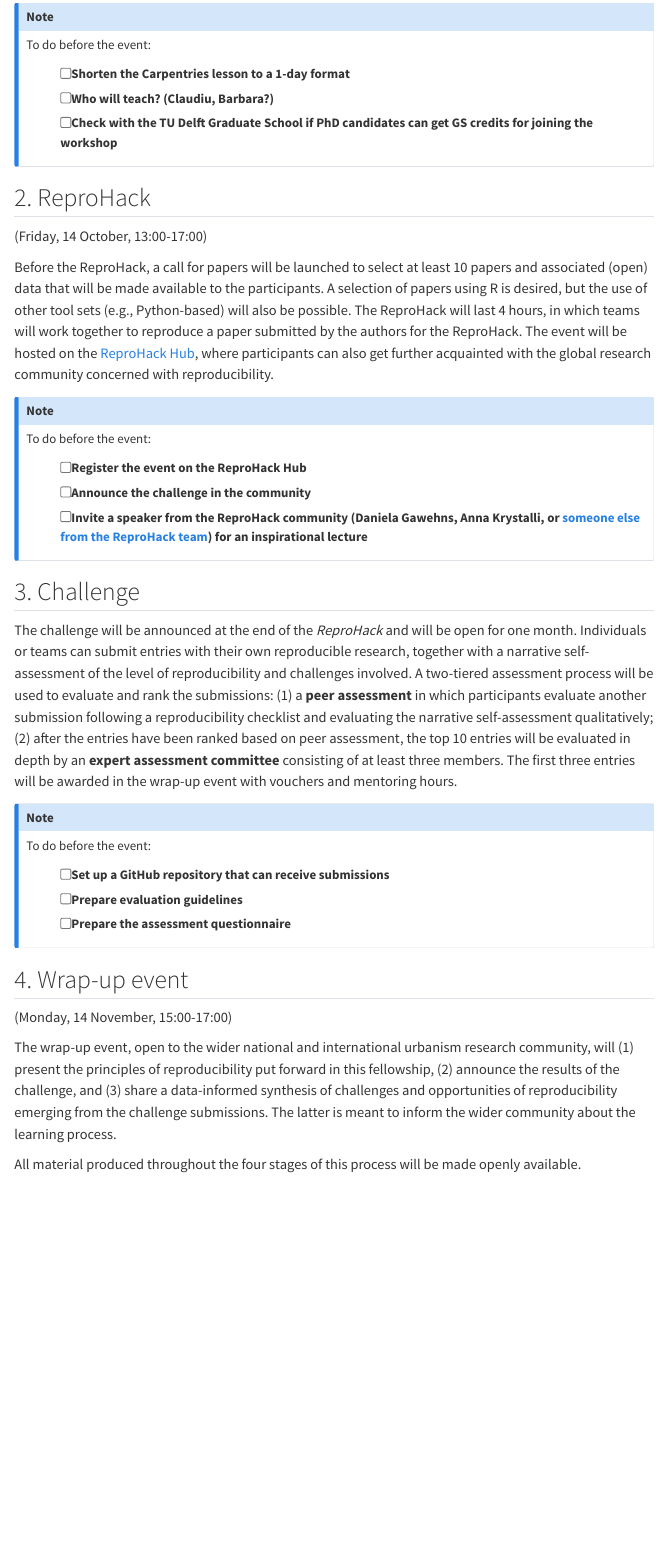
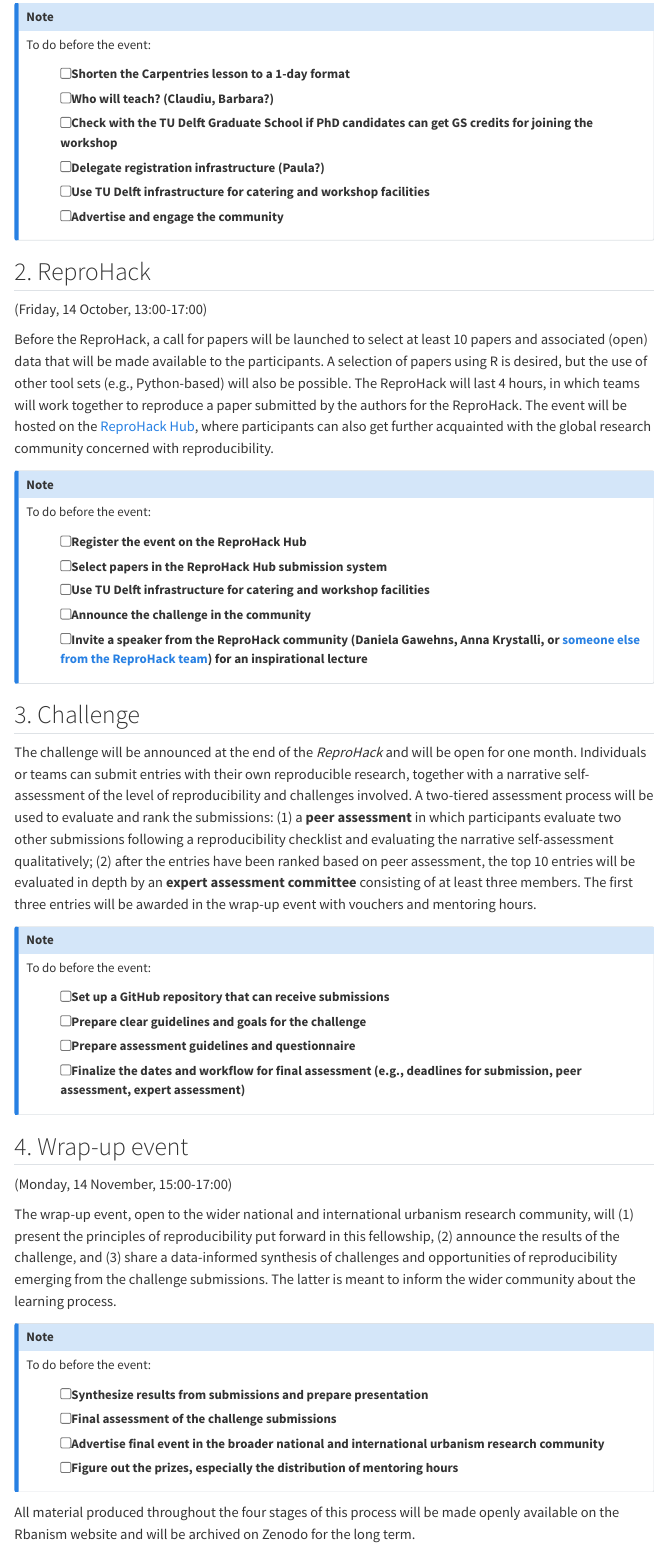
Before and after one commit to Rbanism/ReproHack, a Quarto document (index.qmd): the page in a window 1100 px wide, from 750 px down. Rendered offline with R 4.5, knitr and Pandoc in place of Quarto, with nearby package versions; menus at the side of the page are left out.

Commit message:
Update the todos

```diff
--- a/index.qmd
+++ b/index.qmd
@@ -17,6 +17,9 @@ To do before the event:
 - [ ] Shorten the Carpentries lesson to a 1-day format
 - [ ] Who will teach? (Claudiu, Barbara?)
 - [ ] Check with the TU Delft Graduate School if PhD candidates can get GS credits for joining the workshop
+- [ ] Delegate registration infrastructure (Paula?)
+- [ ] Use TU Delft infrastructure for catering and workshop facilities
+- [ ] Advertise and engage the community
 :::
 
 ## 2. ReproHack
@@ -28,20 +31,23 @@ Before the ReproHack, a call for papers will be launched to select at least 10 p
 To do before the event:
 
 - [ ] Register the event on the ReproHack Hub
+- [ ] Select papers in the ReproHack Hub submission system
+- [ ] Use TU Delft infrastructure for catering and workshop facilities
 - [ ] Announce the challenge in the community
 - [ ] Invite a speaker from the ReproHack community (Daniela Gawehns, Anna Krystalli, or [someone else from the ReproHack team](https://www.reprohack.org/about)) for an inspirational lecture
 :::
 
 ## 3. Challenge
 
-The challenge will be announced at the end of the *ReproHack* and will be open for one month. Individuals or teams can submit entries with their own reproducible research, together with a narrative self-assessment of the level of reproducibility and challenges involved. A two-tiered assessment process will be used to evaluate and rank the submissions: (1) a **peer assessment** in which participants evaluate another submission following a reproducibility checklist and evaluating the narrative self-assessment qualitatively; (2) after the entries have been ranked based on peer assessment, the top 10 entries will be evaluated in depth by an **expert assessment committee** consisting of at least three members. The first three entries will be awarded in the wrap-up event with vouchers and mentoring hours.
+The challenge will be announced at the end of the *ReproHack* and will be open for one month. Individuals or teams can submit entries with their own reproducible research, together with a narrative self-assessment of the level of reproducibility and challenges involved. A two-tiered assessment process will be used to evaluate and rank the submissions: (1) a **peer assessment** in which participants evaluate two other submissions following a reproducibility checklist and evaluating the narrative self-assessment qualitatively; (2) after the entries have been ranked based on peer assessment, the top 10 entries will be evaluated in depth by an **expert assessment committee** consisting of at least three members. The first three entries will be awarded in the wrap-up event with vouchers and mentoring hours.
 
 :::{.callout-note}
 To do before the event:
 
 - [ ] Set up a GitHub repository that can receive submissions
-- [ ] Prepare evaluation guidelines
-- [ ] Prepare the assessment questionnaire
+- [ ] Prepare clear guidelines and goals for the challenge
+- [ ] Prepare assessment guidelines and questionnaire
+- [ ] Finalize the dates and workflow for final assessment (e.g., deadlines for submission, peer assessment, expert assessment)
 :::
 
 ## 4. Wrap-up event
@@ -49,4 +55,14 @@ To do before the event:
 
 The wrap-up event, open to the wider national and international urbanism research community, will (1) present the principles of reproducibility put forward in this fellowship, (2) announce the results of the challenge, and (3) share a data-informed synthesis of challenges and opportunities of reproducibility emerging from the challenge submissions. The latter is meant to inform the wider community about the learning process.
 
-All material produced throughout the four stages of this process will be made openly available.
+
+:::{.callout-note}
+To do before the event:
+
+- [ ] Synthesize results from submissions and prepare presentation
+- [ ] Final assessment of the challenge submissions
+- [ ] Advertise final event in the broader national and international urbanism research community
+- [ ] Figure out the prizes, especially the distribution of mentoring hours
+:::
+
+All material produced throughout the four stages of this process will be made openly available on the Rbanism website and will be archived on Zenodo for the long term.
```
Also changed, not shown: docs/search.json, 1 other file.
